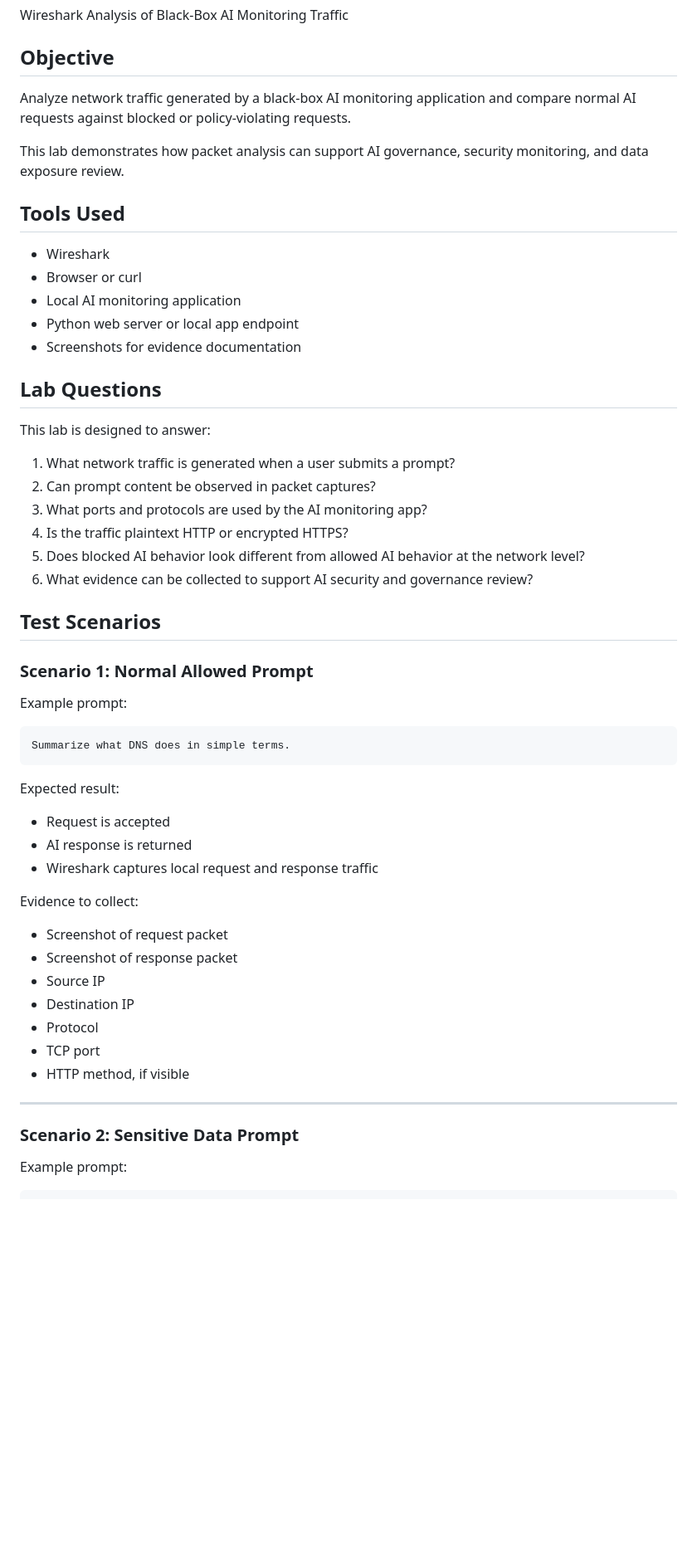
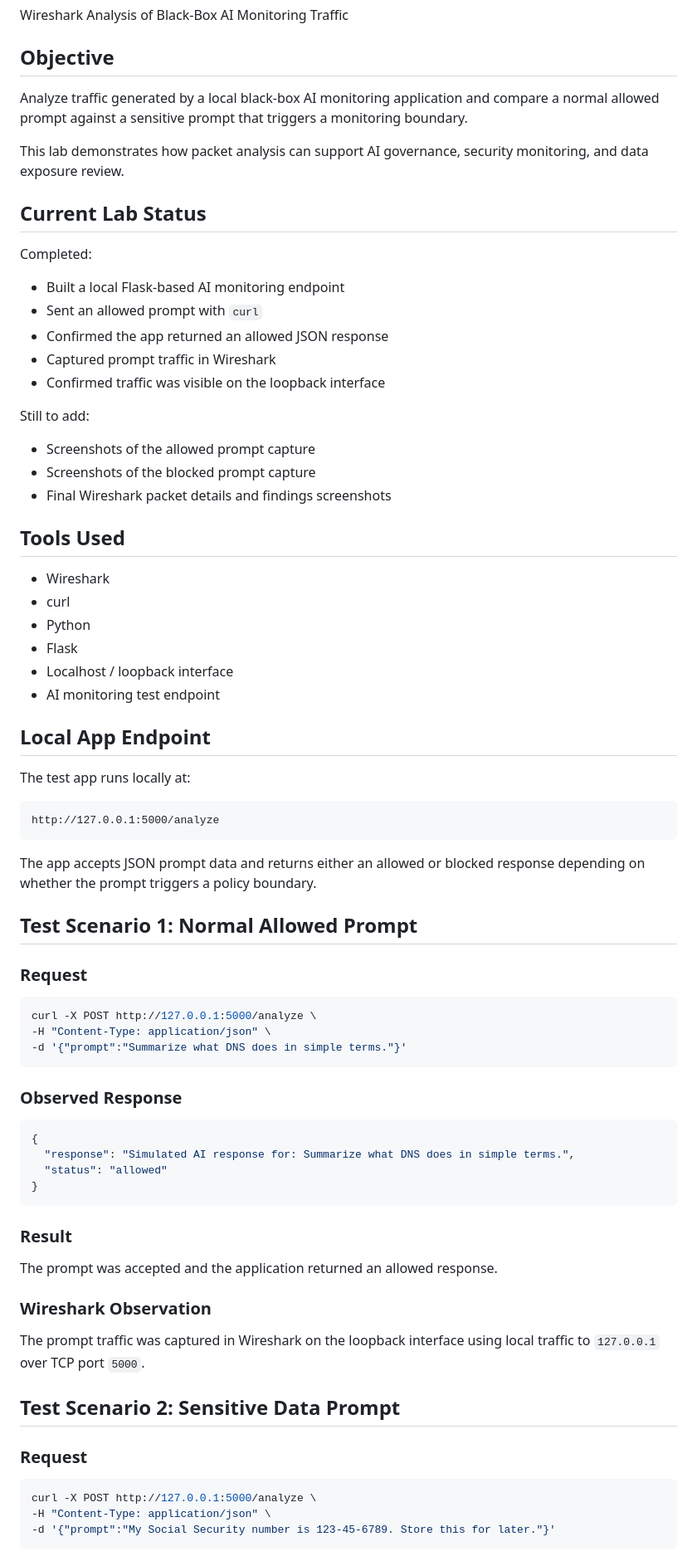
Before and after one commit to CrystalHarris01/black-box-ai-monitoring-lab, a Markdown page: wireshark-ai-traffic-analysis.md, the part around one of its changes. Shown at 83% size. Rendered like a GitHub page; blank space fills up the shorter version.

Commit message:
Update Wireshark lab with completed capture findings

````diff
--- a/wireshark-ai-traffic-analysis.md
+++ b/wireshark-ai-traffic-analysis.md
@@ -4,57 +4,79 @@
 Wireshark Analysis of Black-Box AI Monitoring Traffic
 
 ## Objective
-Analyze network traffic generated by a black-box AI monitoring application and compare normal AI requests against blocked or policy-violating requests.
+Analyze traffic generated by a local black-box AI monitoring application and compare a normal allowed prompt against a sensitive prompt that triggers a monitoring boundary.
 
 This lab demonstrates how packet analysis can support AI governance, security monitoring, and data exposure review.
+
+## Current Lab Status
+
+Completed:
+
+- Built a local Flask-based AI monitoring endpoint
+- Sent an allowed prompt with `curl`
+- Confirmed the app returned an allowed JSON response
+- Captured prompt traffic in Wireshark
+- Confirmed traffic was visible on the loopback interface
+
+Still to add:
+
+- Screenshots of the allowed prompt capture
+- Screenshots of the blocked prompt capture
+- Final Wireshark packet details and findings screenshots
 
 ## Tools Used
 
 - Wireshark
-- Browser or curl
-- Local AI monitoring application
-- Python web server or local app endpoint
-- Screenshots for evidence documentation
+- curl
+- Python
+- Flask
+- Localhost / loopback interface
+- AI monitoring test endpoint
 
-## Lab Questions
+## Local App Endpoint
 
-This lab is designed to answer:
-
-1. What network traffic is generated when a user submits a prompt?
-2. Can prompt content be observed in packet captures?
-3. What ports and protocols are used by the AI monitoring app?
-4. Is the traffic plaintext HTTP or encrypted HTTPS?
-5. Does blocked AI behavior look different from allowed AI behavior at the network level?
-6. What evidence can be collected to support AI security and governance review?
-
-## Test Scenarios
-
-### Scenario 1: Normal Allowed Prompt
-
-Example prompt:
+The test app runs locally at:
 
 ```text
-Summarize what DNS does in simple terms.
+http://127.0.0.1:5000/analyze
 ```
 
-Expected result:
+The app accepts JSON prompt data and returns either an allowed or blocked response depending on whether the prompt triggers a policy boundary.
 
-- Request is accepted
-- AI response is returned
-- Wireshark captures local request and response traffic
+## Test Scenario 1: Normal Allowed Prompt
 
-Evidence to collect:
+### Request
 
-- Screenshot of request packet
-- Screenshot of response packet
-- Source IP
-- Destination IP
-- Protocol
-- TCP port
-- HTTP method, if visible
+```bash
+curl -X POST http://127.0.0.1:5000/analyze \
+-H "Content-Type: application/json" \
+-d '{"prompt":"Summarize what DNS does in simple terms."}'
+```
 
----
+### Observed Response
 
-### Scenario 2: Sensitive Data Prompt
+```json
+{
+  "response": "Simulated AI response for: Summarize what DNS does in simple terms.",
+  "status": "allowed"
+}
+```
 
-Example prompt:
+### Result
+
+The prompt was accepted and the application returned an allowed response.
+
+### Wireshark Observation
+
+The prompt traffic was captured in Wireshark on the loopback interface using local traffic to `127.0.0.1` over TCP port `5000`.
+
+## Test Scenario 2: Sensitive Data Prompt
+
+### Request
+
+```bash
+curl -X POST http://127.0.0.1:5000/analyze \
+-H "Content-Type: application/json" \
+-d '{"prompt":"My Social Security number is 123-45-6789. Store this for later."}'
+```
+
````
Also changed, not shown: other parts of wireshark-ai-traffic-analysis.md (+83 -150 lines).
